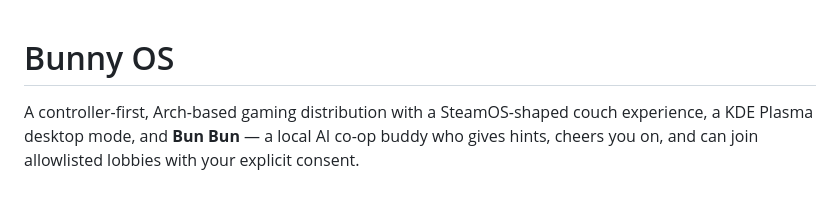
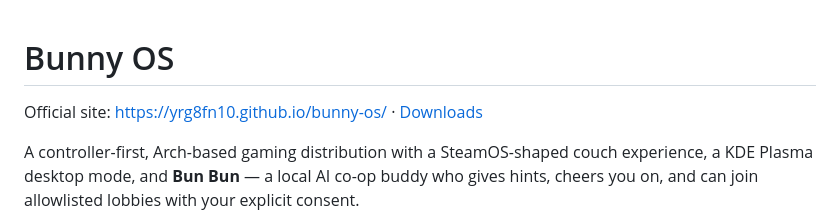
Before and after one commit to yrg8fn10/bunny-os, a Markdown page: README.md, the part around the change. GitHub-like rendering; blank space fills up the shorter version.

Commit message:
docs: link the official Bun Bun OS site from the README

```diff
--- a/README.md
+++ b/README.md
@@ -1,4 +1,6 @@
 # Bunny OS
+
+Official site: https://yrg8fn10.github.io/bunny-os/ &middot; [Downloads](https://yrg8fn10.github.io/bunny-os/download.html)
 
 A controller-first, Arch-based gaming distribution with a SteamOS-shaped couch
 experience, a KDE Plasma desktop mode, and **Bun Bun** — a local AI co-op buddy
```
